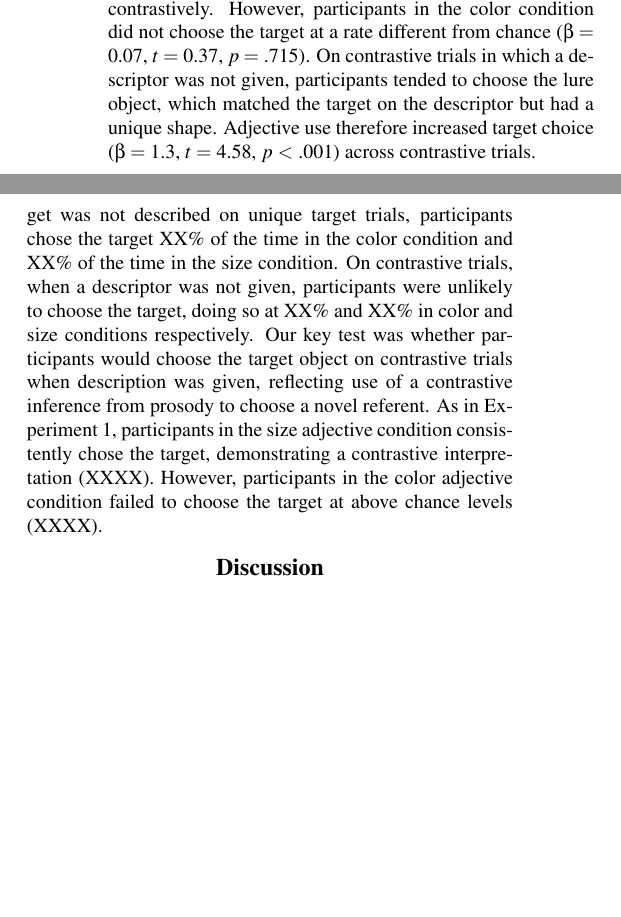
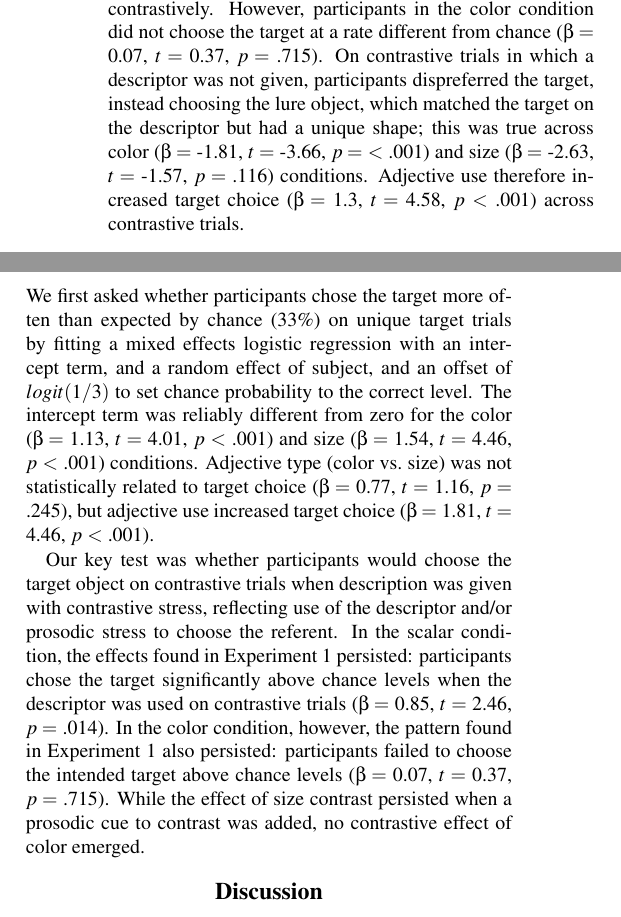
Before and after one commit to cbergey/grice-select, a LaTeX paper (cogsci2019/bergey_cogsci2019.tex): two parts of the columns of pages 3 and 5 of 6 before the commit and two parts of the columns of pages 3 and 5 of 7 after it, joined at a grey line, cut so that both start at the same text, the shorter picture padded with empty space. Compiled offline with pdfLaTeX.

Commit message:
update paper

```diff
--- a/cogsci2019/bergey_cogsci2019.tex
+++ b/cogsci2019/bergey_cogsci2019.tex
@@ -274,10 +274,13 @@ from zero in the size condition (\(\beta =\) 0.85, \(t =\) 2.46, \(p =\)
 referent contrastively. However, participants in the color condition did
 not choose the target at a rate different from chance (\(\beta =\) 0.07,
 \(t =\) 0.37, \(p =\) .715). On contrastive trials in which a descriptor
-was not given, participants tended to choose the lure object, which
-matched the target on the descriptor but had a unique shape. Adjective
-use therefore increased target choice (\(\beta =\) 1.3, \(t =\) 4.58,
-\(p\) \textless{} .001) across contrastive trials.
+was not given, participants dispreferred the target, instead choosing
+the lure object, which matched the target on the descriptor but had a
+unique shape; this was true across color (\(\beta =\) -1.81, \(t =\)
+-3.66, \(p =\) \textless{} .001) and size (\(\beta =\) -2.63, \(t =\)
+-1.57, \(p =\) .116) conditions. Adjective use therefore increased
+target choice (\(\beta =\) 1.3, \(t =\) 4.58, \(p\) \textless{} .001)
+across contrastive trials.
 
 \section{Experiment 2}\label{experiment-2}
 
@@ -413,3 +415,5 @@ contrastive inferences, in Experiment 3 we manipulate prosody.
+cue to contrastiveness. To test whether an explicit pragmatic cue would
+induce contrastive inferences, in Experiment 3 we manipulate prosody.
 
 The placement of prosodic stress on a word tends to evoke its set of
 alternatives, inducing a contrastive interpretation. In early work on
@@ -448,21 +452,30 @@ Instructions and trial structure were identical to Experiment 1.
 
 \subsection{Results}\label{results-2}
 
-On unique target trials when a descriptor was given, participants
-correctly chose the target XX\% and XX\% of the time in the color and
-size conditions respectively. When the target was not described on
-unique target trials, participants chose the target XX\% of the time in
-the color condition and XX\% of the time in the size condition. On
-contrastive trials, when a descriptor was not given, participants were
-unlikely to choose the target, doing so at XX\% and XX\% in color and
-size conditions respectively. Our key test was whether participants
-would choose the target object on contrastive trials when description
-was given, reflecting use of a contrastive inference from prosody to
-choose a novel referent. As in Experiment 1, participants in the size
-adjective condition consistently chose the target, demonstrating a
-contrastive interpretation (XXXX). However, participants in the color
-adjective condition failed to choose the target at above chance levels
-(XXXX).
+We first asked whether participants chose the target more often than
+expected by chance (\(33\%\)) on unique target trials by fitting a mixed
+effects logistic regression with an intercept term, and a random effect
+of subject, and an offset of \(logit(1/3)\) to set chance probability to
+the correct level. The intercept term was reliably different from zero
+for the color (\(\beta =\) 1.13, \(t =\) 4.01, \(p\) \textless{} .001)
+and size (\(\beta =\) 1.54, \(t =\) 4.46, \(p\) \textless{} .001)
+conditions. Adjective type (color vs.~size) was not statistically
+related to target choice (\(\beta =\) 0.77, \(t =\) 1.16, \(p =\) .245),
+but adjective use increased target choice (\(\beta =\) 1.81, \(t =\)
+4.46, \(p\) \textless{} .001).
+
+Our key test was whether participants would choose the target object on
+contrastive trials when description was given with contrastive stress,
+reflecting use of the descriptor and/or prosodic stress to choose the
+referent. In the scalar condition, the effects found in Experiment 1
+persisted: participants chose the target significantly above chance
+levels when the descriptor was used on contrastive trials (\(\beta =\)
+0.85, \(t =\) 2.46, \(p =\) .014). In the color condition, however, the
+pattern found in Experiment 1 also persisted: participants failed to
+choose the intended target above chance levels (\(\beta =\) 0.07,
+\(t =\) 0.37, \(p =\) .715). While the effect of size contrast persisted
+when a prosodic cue to contrast was added, no contrastive effect of
+color emerged.
 
 \section{Discussion}\label{discussion}
 
```
Also changed, not shown: cogsci2019/bergey_cogsci2019.pdf, cogsci2019/figs/brightdarktrial-1.pdf, cogsci2019/figs/colortrial-1.pdf, cogsci2019/figs/e1_fig-1.pdf, cogsci2019/figs/e2_fig-1.pdf, cogsci2019/figs/e3_fig-1.pdf, cogsci2019/figs/sizetrial-1.pdf, cogsci2019/bergey_cogsci2019.tex (23 more changed lines), 1 other file.
